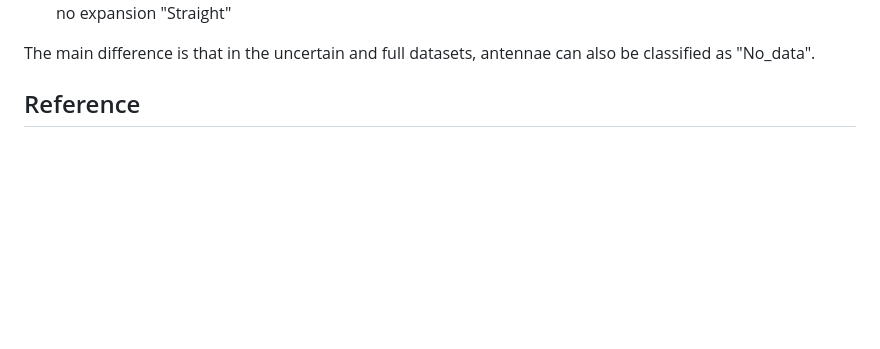
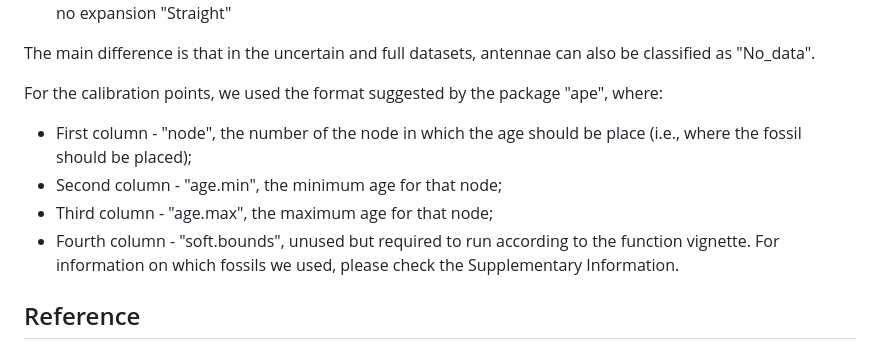
Before and after one commit to alexandrepalaoro/coreidae-antennae, a Markdown page: README.md, the part around the change. Drawn GitHub-style; blank space fills up the shorter version.

```diff
--- a/README.md
+++ b/README.md
@@ -42,6 +42,12 @@ The datasheets containing Coreidae antennae classification contain similar forma
 
 The main difference is that in the uncertain and full datasets, antennae can also be classified as "No_data". <br>
 
+For the calibration points, we used the format suggested by the package "ape", where:
+- First column - "node", the number of the node in which the age should be place (i.e., where the fossil should be placed);
+- Second column - "age.min", the minimum age for that node;
+- Third column - "age.max", the maximum age for that node;
+- Fourth column - "soft.bounds", unused but required to run according to the function vignette.
+For information on which fossils we used, please check the Supplementary Information.
 
 ## Reference
 
```
